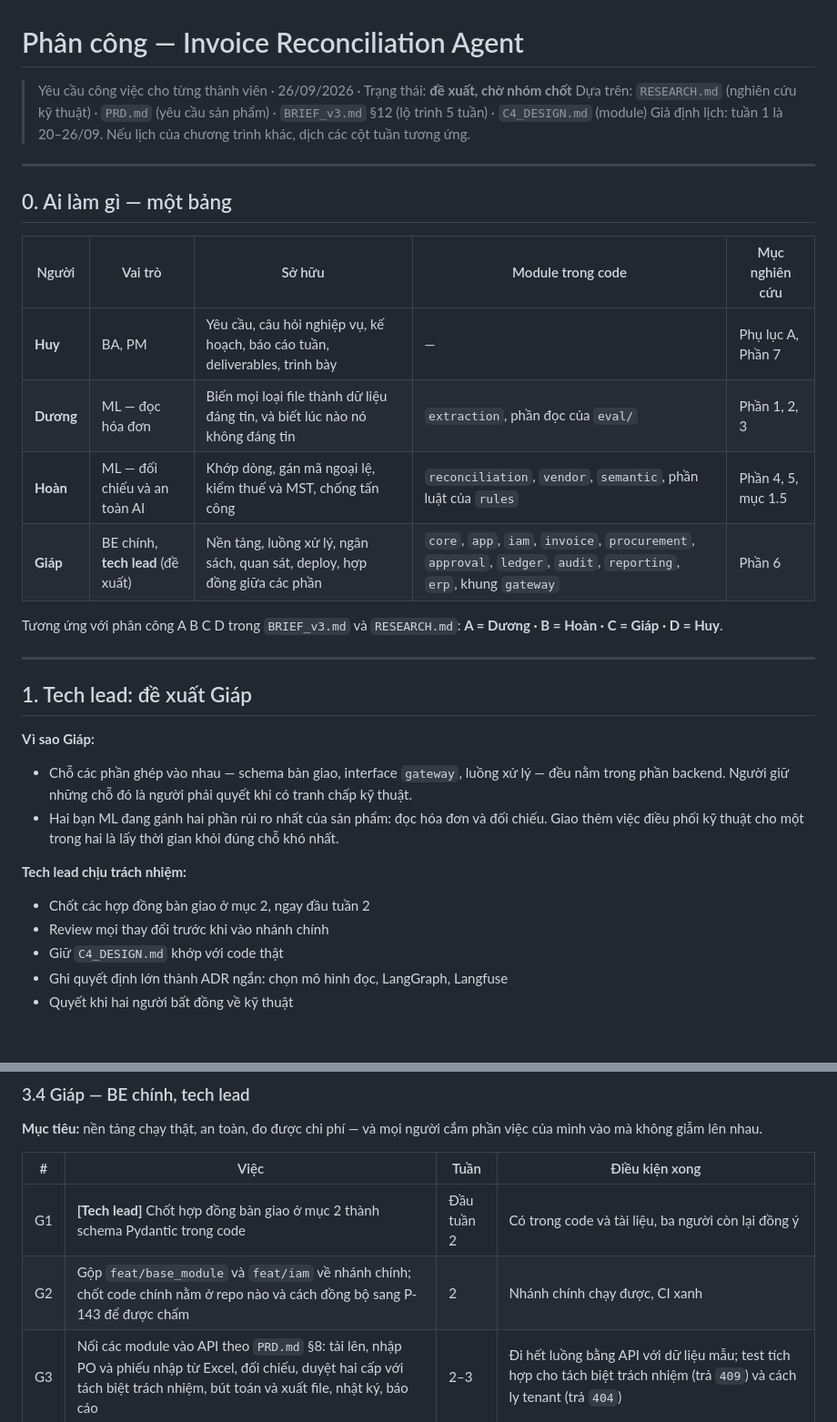
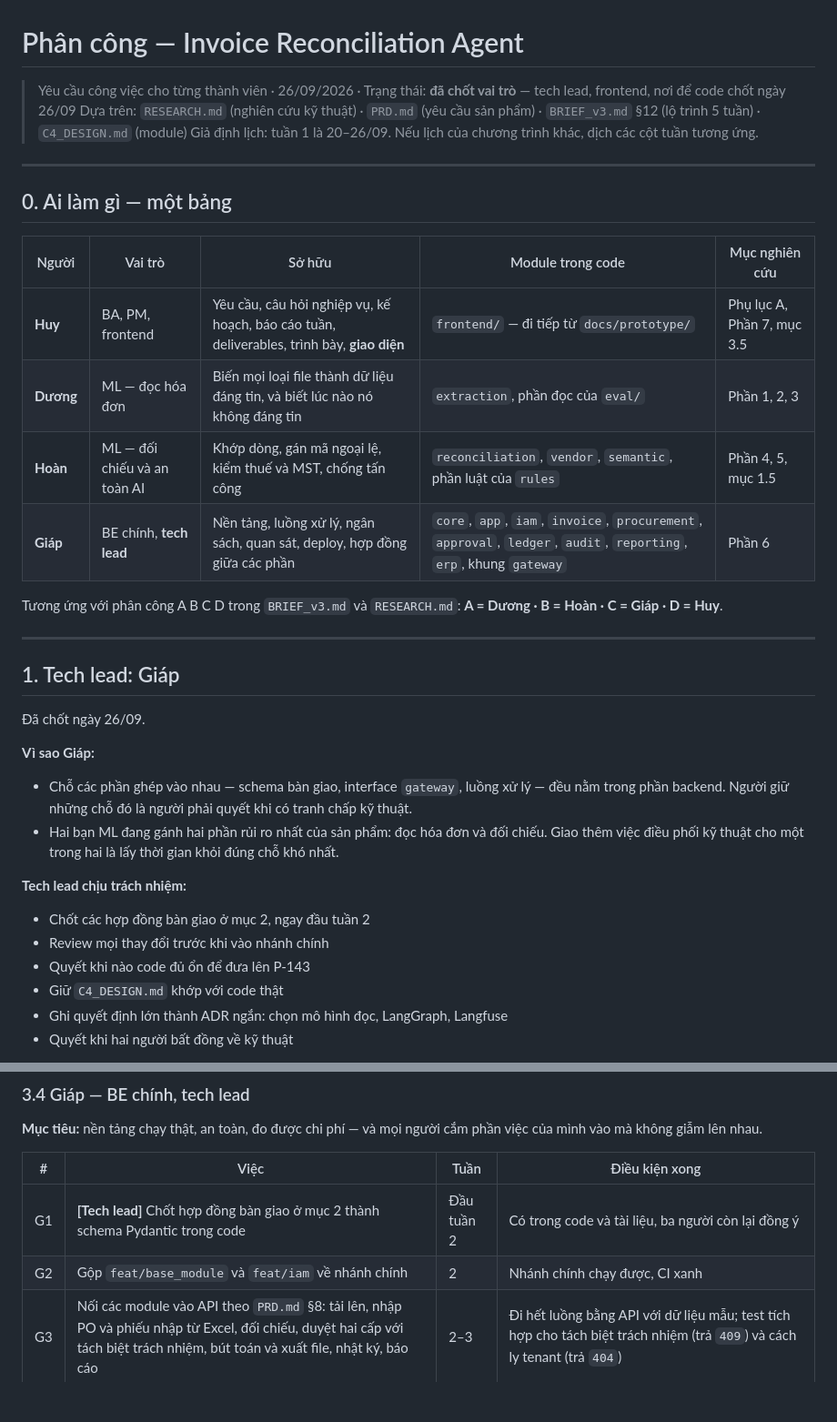
Before and after one commit to kamitoznguyen-collab/Fantastic4-BuildPhase, a Markdown page: docs/TEAM_PLAN.md, 2 parts joined by grey strips. Shown at 91% size. Drawn GitHub-style; blank space fills up the shorter version.

```diff
--- a/docs/TEAM_PLAN.md
+++ b/docs/TEAM_PLAN.md
@@ -1,6 +1,6 @@
 # Phân công — Invoice Reconciliation Agent
 
-> Yêu cầu công việc cho từng thành viên · 26/09/2026 · Trạng thái: **đề xuất, chờ nhóm chốt**
+> Yêu cầu công việc cho từng thành viên · 26/09/2026 · Trạng thái: **đã chốt vai trò** — tech lead, frontend, nơi để code chốt ngày 26/09
 > Dựa trên: `RESEARCH.md` (nghiên cứu kỹ thuật) · `PRD.md` (yêu cầu sản phẩm) · `BRIEF_v3.md` §12 (lộ trình 5 tuần) · `C4_DESIGN.md` (module)
 > Giả định lịch: tuần 1 là 20–26/09. Nếu lịch của chương trình khác, dịch các cột tuần tương ứng.
 
@@ -10,16 +10,18 @@
 
 | Người | Vai trò | Sở hữu | Module trong code | Mục nghiên cứu |
 |---|---|---|---|---|
-| **Huy** | BA, PM | Yêu cầu, câu hỏi nghiệp vụ, kế hoạch, báo cáo tuần, deliverables, trình bày | — | Phụ lục A, Phần 7 |
+| **Huy** | BA, PM, frontend | Yêu cầu, câu hỏi nghiệp vụ, kế hoạch, báo cáo tuần, deliverables, trình bày, **giao diện** | `frontend/` — đi tiếp từ `docs/prototype/` | Phụ lục A, Phần 7, mục 3.5 |
 | **Dương** | ML — đọc hóa đơn | Biến mọi loại file thành dữ liệu đáng tin, và biết lúc nào nó không đáng tin | `extraction`, phần đọc của `eval/` | Phần 1, 2, 3 |
 | **Hoàn** | ML — đối chiếu và an toàn AI | Khớp dòng, gán mã ngoại lệ, kiểm thuế và MST, chống tấn công | `reconciliation`, `vendor`, `semantic`, phần luật của `rules` | Phần 4, 5, mục 1.5 |
-| **Giáp** | BE chính, **tech lead** (đề xuất) | Nền tảng, luồng xử lý, ngân sách, quan sát, deploy, hợp đồng giữa các phần | `core`, `app`, `iam`, `invoice`, `procurement`, `approval`, `ledger`, `audit`, `reporting`, `erp`, khung `gateway` | Phần 6 |
+| **Giáp** | BE chính, **tech lead** | Nền tảng, luồng xử lý, ngân sách, quan sát, deploy, hợp đồng giữa các phần | `core`, `app`, `iam`, `invoice`, `procurement`, `approval`, `ledger`, `audit`, `reporting`, `erp`, khung `gateway` | Phần 6 |
 
 Tương ứng với phân công A B C D trong `BRIEF_v3.md` và `RESEARCH.md`: **A = Dương · B = Hoàn · C = Giáp · D = Huy**.
 
 ---
 
-## 1. Tech lead: đề xuất Giáp
+## 1. Tech lead: Giáp
+
+Đã chốt ngày 26/09.
 
 **Vì sao Giáp:**
 - Chỗ các phần ghép vào nhau — schema bàn giao, interface `gateway`, luồng xử lý — đều nằm trong phần backend. Người giữ những chỗ đó là người phải quyết khi có tranh chấp kỹ thuật.
@@ -28,6 +30,7 @@ Tương ứng với phân công A B C D trong `BRIEF_v3.md` và `RESEARCH.md`: *
 **Tech lead chịu trách nhiệm:**
 - Chốt các hợp đồng bàn giao ở mục 2, ngay đầu tuần 2
 - Review mọi thay đổi trước khi vào nhánh chính
+- Quyết khi nào code đủ ổn để đưa lên P-143
 - Giữ `C4_DESIGN.md` khớp với code thật
 - Ghi quyết định lớn thành ADR ngắn: chọn mô hình đọc, LangGraph, Langfuse
 - Quyết khi hai người bất đồng về kỹ thuật
@@ -162,7 +178,7 @@ Mỗi yêu cầu có tuần dự kiến và **điều kiện xong** — không
 | # | Việc | Tuần | Điều kiện xong |
 |---|---|---|---|
 | G1 | **[Tech lead]** Chốt hợp đồng bàn giao ở mục 2 thành schema Pydantic trong code | Đầu tuần 2 | Có trong code và tài liệu, ba người còn lại đồng ý |
-| G2 | Gộp `feat/base_module` và `feat/iam` về nhánh chính; chốt code chính nằm ở repo nào và cách đồng bộ sang P-143 để được chấm | 2 | Nhánh chính chạy được, CI xanh |
+| G2 | Gộp `feat/base_module` và `feat/iam` về nhánh chính | 2 | Nhánh chính chạy được, CI xanh |
 | G3 | Nối các module vào API theo `PRD.md` §8: tải lên, nhập PO và phiếu nhập từ Excel, đối chiếu, duyệt hai cấp với tách biệt trách nhiệm, bút toán và xuất file, nhật ký, báo cáo | 2–3 | Đi hết luồng bằng API với dữ liệu mẫu; test tích hợp cho tách biệt trách nhiệm (trả `409`) và cách ly tenant (trả `404`) |
 | G4 | Thay `InProcessPipeline` bằng LangGraph có Postgres checkpointer; bước chờ duyệt là điểm dừng thật | 3 | Test: khởi động lại khi hóa đơn đang chờ duyệt cấp 1, lên lại vẫn duyệt tiếp được |
 | G5 | `gateway`: ngân sách theo từng tenant theo ngày và tháng, trần mỗi hóa đơn, ngắt mạch; cache theo khóa gồm mã băm, bước, phiên bản prompt, mô hình; thử lại có giãn cách; mô hình dự phòng; mã lỗi hệ thống để chuyển người | 3 | Test: vượt ngân sách thì dừng và chuyển người; thử lại không bị tính tiền hai lần |
```
Also changed, not shown: other parts of docs/TEAM_PLAN.md (+31 -18 lines).
